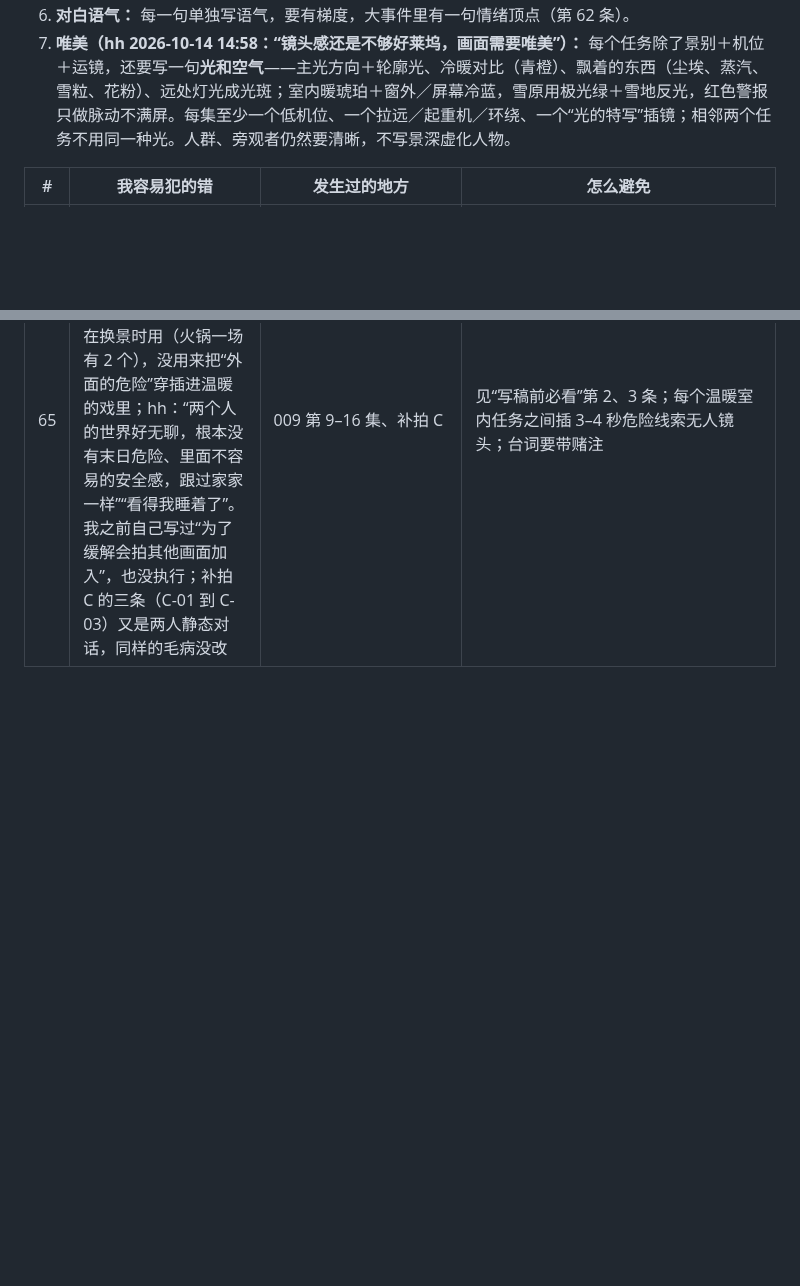
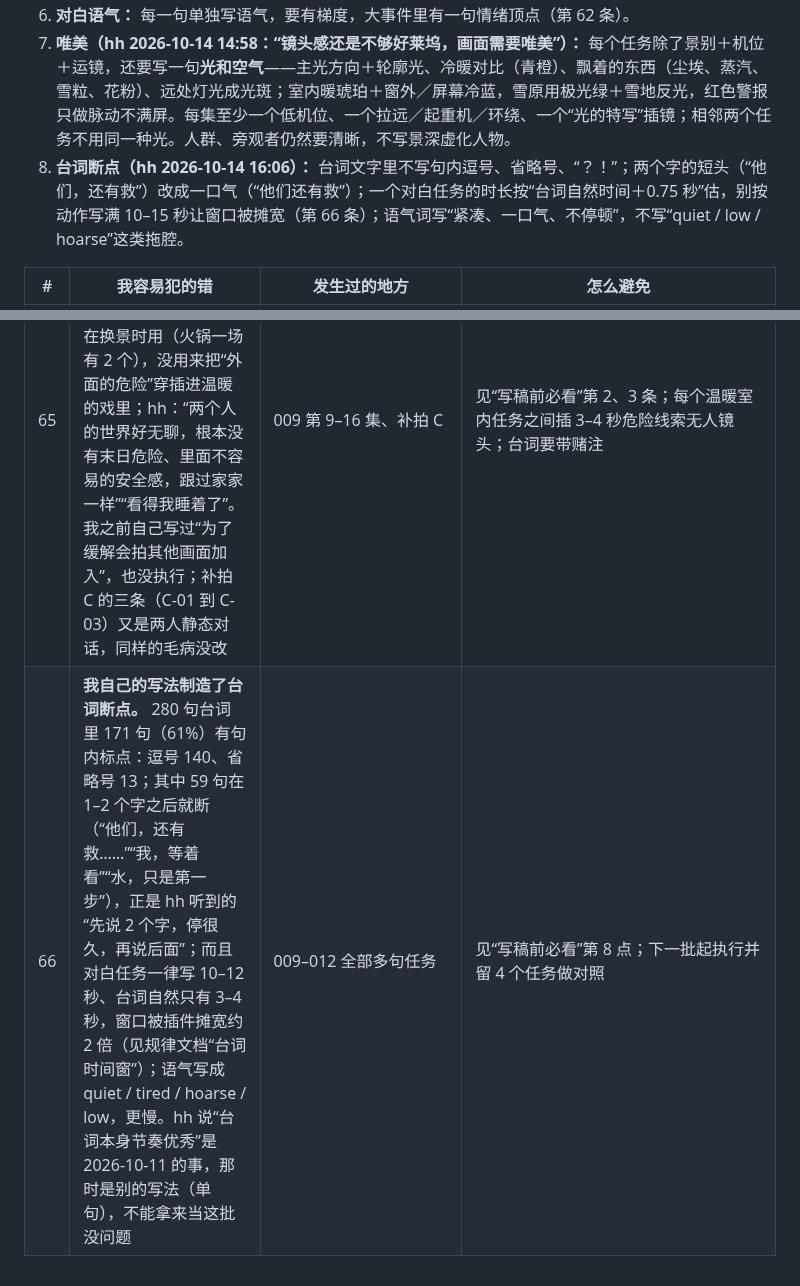
Before and after one commit to hehaiwei1234-glitch/minimaxH3-To-yunfuwuqi, a Markdown page: docs/Claude易错点自查清单.md, 2 parts joined by grey strips. Rendered like a GitHub page; blank space fills up the shorter version.

Commit message:
docs: dialogue window stretch fact + self-check 66 (dialogue breaks)
Co-Authored-By: Claude Sonnet 5.5 <noreply@anthropic.com>
Claude-Session: https://claude.ai/code/session_01FTp7ybGxcee3pm93SubadG

```diff
--- a/docs/Claude易错点自查清单.md
+++ b/docs/Claude易错点自查清单.md
@@ -10,6 +10,7 @@ hh 2026-10-09 19:54 要求：Claude 自己的失误不写进 `docs/H3通用规
 5. **承接前段：** `dep=True` 只接在上一段最后一帧干净（人数对、没有快动作和多人）的任务后面，链最长 2 个；有疑问就不接（第 64 条）。
 6. **对白语气：** 每一句单独写语气，要有梯度，大事件里有一句情绪顶点（第 62 条）。
 7. **唯美（hh 2026-10-14 14:58：“镜头感还是不够好莱坞，画面需要唯美”）：** 每个任务除了景别＋机位＋运镜，还要写一句**光和空气**——主光方向＋轮廓光、冷暖对比（青橙）、飘着的东西（尘埃、蒸汽、雪粒、花粉）、远处灯光成光斑；室内暖琥珀＋窗外／屏幕冷蓝，雪原用极光绿＋雪地反光，红色警报只做脉动不满屏。每集至少一个低机位、一个拉远／起重机／环绕、一个“光的特写”插镜；相邻两个任务不用同一种光。人群、旁观者仍然要清晰，不写景深虚化人物。
+8. **台词断点（hh 2026-10-14 16:06）：** 台词文字里不写句内逗号、省略号、“？！”；两个字的短头（“他们，还有救”）改成一口气（“他们还有救”）；一个对白任务的时长按“台词自然时间＋0.75 秒”估，别按动作写满 10–15 秒让窗口被摊宽（第 66 条）；语气词写“紧凑、一口气、不停顿”，不写“quiet / low / hoarse”这类拖腔。
 
 | # | 我容易犯的错 | 发生过的地方 | 怎么避免 |
 |---|---|---|---|
@@ -78,3 +79,4 @@ hh 2026-10-09 19:54 要求：Claude 自己的失误不写进 `docs/H3通用规
 | 63 | **两人任务从来没写“画面里只有这两个人”。** CLAUDE.md 写稿速查第 10 条要求“每个任务写明在场人数”，我用自定义的 holds 把默认的 `exactly two people` 弄丢了：009 里 59 个有两人以上的任务，开场图文字和视频文字里一个“恰好几个人／没有别人”都没有（单人任务倒是都写了 Nobody else）。剧本第 12 集 03、05、06 号三个镜头第 0 帧就多出一个穿灰色亨利衫的林峰（hh 查过开场图没有第三人，所以是视频阶段加的），我没有把人数告诉 H3 | 009 第 12 集 | 自定义 holds 也必须带 `exactly two people / three people`；两人以上的任务，视频文字最后也写一句 `Only <A> and <B> are in the scene; nobody else.`；交稿前用脚本数一遍每个任务这两句有没有 |
 | 64 | **承接前段的链没有“断点”：** `dep=True` 会把上一段的最后一帧带进下一个开场图，上一段最后一帧里多出来的人、错的构图，下一个开场图也跟着有（hh 逐个查开场图的结论）。我在稿子里只管“同场景同批人就接”，没想过错误会沿着链传下去 | 009 第 5–16 集 | 见上面“写稿前必看”第 5 条；补拍稿所有任务都不承接（dep=False） |
 | 65 | **温暖的两人戏没有危险感，节奏拖，像过家家。** 第 11–16 集大量是“两个人坐着聊天”，一个任务 10–12 秒、2–3 句日常话，插镜只在换景时用（火锅一场有 2 个），没用来把“外面的危险”穿插进温暖的戏里；hh：“两个人的世界好无聊，根本没有末日危险、里面不容易的安全感，跟过家家一样”“看得我睡着了”。我之前自己写过“为了缓解会拍其他画面加入”，也没执行；补拍 C 的三条（C-01 到 C-03）又是两人静态对话，同样的毛病没改 | 009 第 9–16 集、补拍 C | 见“写稿前必看”第 2、3 条；每个温暖室内任务之间插 3–4 秒危险线索无人镜头；台词要带赌注 |
+| 66 | **我自己的写法制造了台词断点。** 280 句台词里 171 句（61%）有句内标点：逗号 140、省略号 13；其中 59 句在 1–2 个字之后就断（“他们，还有救……”“我，等着看”“水，只是第一步”），正是 hh 听到的“先说 2 个字，停很久，再说后面”；而且对白任务一律写 10–12 秒、台词自然只有 3–4 秒，窗口被插件摊宽约 2 倍（见规律文档“台词时间窗”）；语气写成 quiet / tired / hoarse / low，更慢。hh 说“台词本身节奏优秀”是 2026-10-11 的事，那时是别的写法（单句），不能拿来当这批没问题 | 009–012 全部多句任务 | 见“写稿前必看”第 8 点；下一批起执行并留 4 个任务做对照 |
```
Also changed, not shown: docs/H3通用规律.md (+1 -0 lines).
